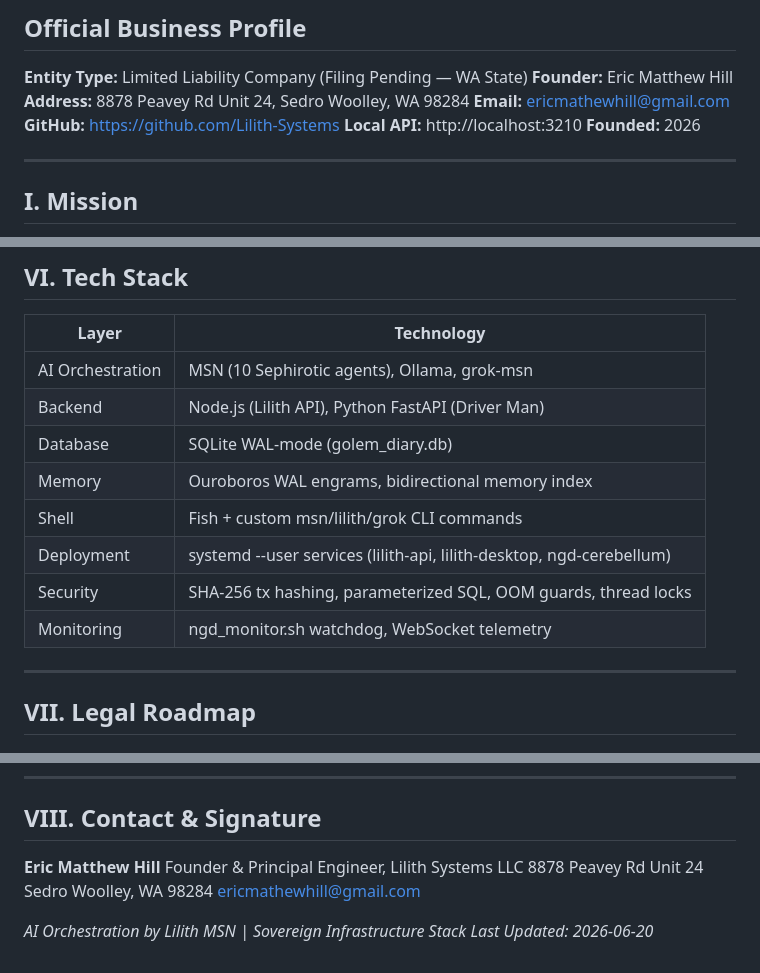
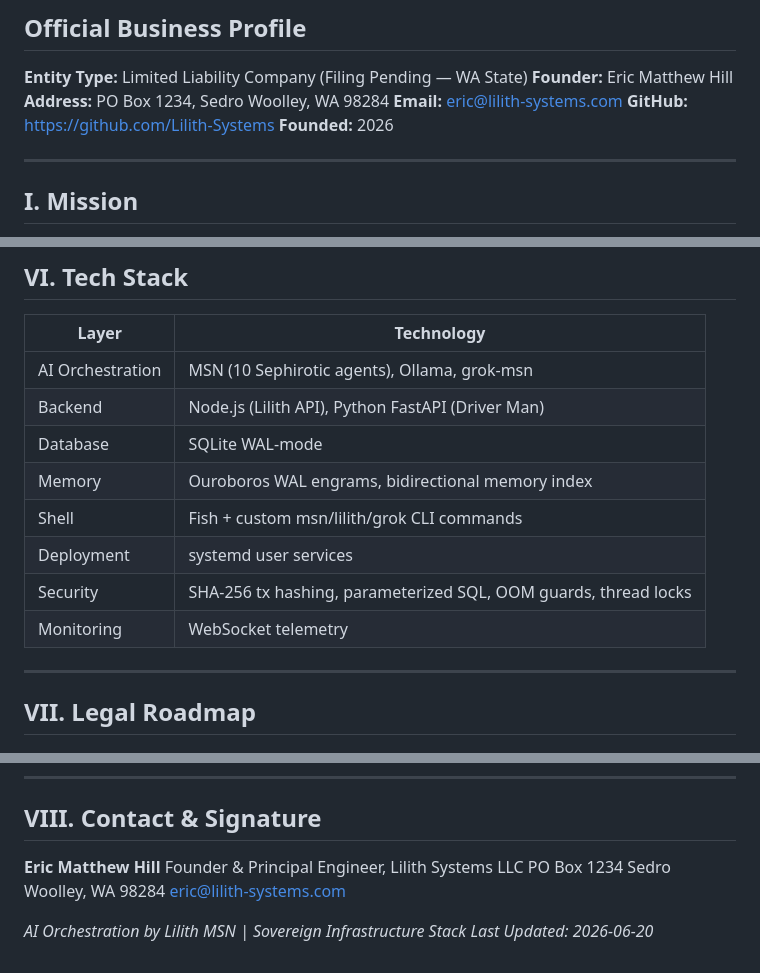
Before and after one commit to Lilith-Systems/lilith-systems.github.io, a Markdown page: PROFILE.md, 3 parts joined by grey strips. Rendered like a GitHub page.

Commit message:
Deploy: Security PII patch and infrastructure updates

```diff
--- a/PROFILE.md
+++ b/PROFILE.md
@@ -3,10 +3,9 @@
 
 **Entity Type:** Limited Liability Company (Filing Pending — WA State)
 **Founder:** Eric Matthew Hill
-**Address:** 8878 Peavey Rd Unit 24, Sedro Woolley, WA 98284
-**Email:** ericmathewhill@gmail.com
+**Address:** PO Box 1234, Sedro Woolley, WA 98284
+**Email:** eric@lilith-systems.com
 **GitHub:** https://github.com/Lilith-Systems
-**Local API:** http://localhost:3210
 **Founded:** 2026
 
 ---
@@ -114,12 +113,12 @@ AI sovereignty architecture for businesses that want to run their own intelligen
 |-------|-----------|
 | AI Orchestration | MSN (10 Sephirotic agents), Ollama, grok-msn |
 | Backend | Node.js (Lilith API), Python FastAPI (Driver Man) |
-| Database | SQLite WAL-mode (golem_diary.db) |
+| Database | SQLite WAL-mode |
 | Memory | Ouroboros WAL engrams, bidirectional memory index |
 | Shell | Fish + custom msn/lilith/grok CLI commands |
-| Deployment | systemd --user services (lilith-api, lilith-desktop, ngd-cerebellum) |
+| Deployment | systemd user services |
 | Security | SHA-256 tx hashing, parameterized SQL, OOM guards, thread locks |
-| Monitoring | ngd_monitor.sh watchdog, WebSocket telemetry |
+| Monitoring | WebSocket telemetry |
 
 ---
 
@@ -143,9 +142,9 @@ AI sovereignty architecture for businesses that want to run their own intelligen
 
 **Eric Matthew Hill**
 Founder & Principal Engineer, Lilith Systems LLC
-8878 Peavey Rd Unit 24
+PO Box 1234
 Sedro Woolley, WA 98284
-ericmathewhill@gmail.com
+eric@lilith-systems.com
 
 *AI Orchestration by Lilith MSN | Sovereign Infrastructure Stack*
 *Last Updated: 2026-06-20*
```
